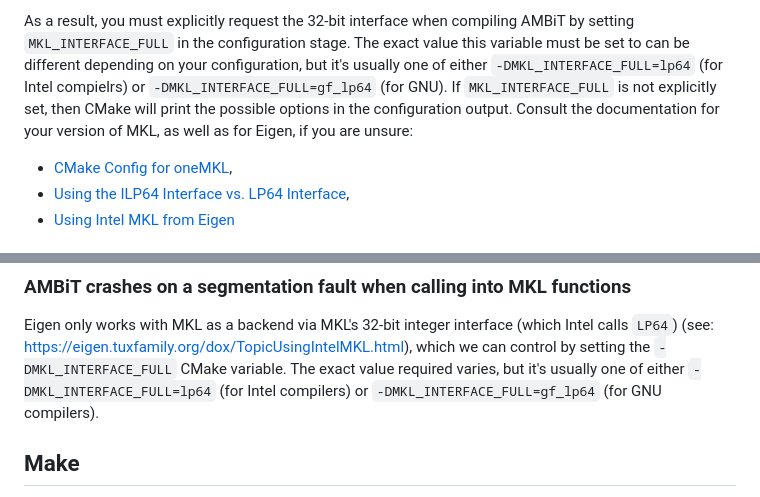
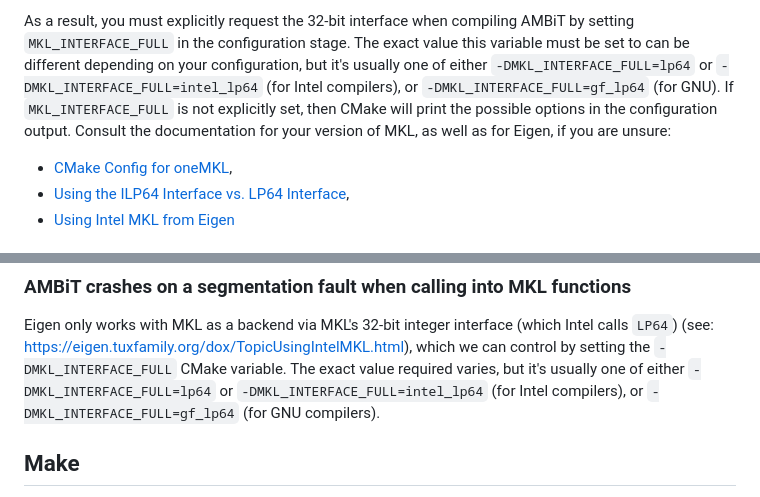
Before and after one commit to drjuls/AMBiT, a Markdown page: INSTALL.md, 2 parts joined by grey strips. Rendered like a GitHub page.

Commit message:
Minor documentation fixes.

```diff
--- a/INSTALL.md
+++ b/INSTALL.md
@@ -192,10 +192,10 @@ interface.
 As a result, you must explicitly request the 32-bit interface when compiling AMBiT by setting
 `MKL_INTERFACE_FULL` in the configuration stage. The exact value this variable must be set to can
 be different depending on your configuration, but it's usually one of either
-`-DMKL_INTERFACE_FULL=lp64` (for Intel compielrs) or `-DMKL_INTERFACE_FULL=gf_lp64` (for GNU).
-If `MKL_INTERFACE_FULL` is not explicitly set, then CMake will
-print the possible options in the configuration output. Consult the documentation for your version
-of MKL, as well as for Eigen, if you are unsure:
+`-DMKL_INTERFACE_FULL=lp64` or `-DMKL_INTERFACE_FULL=intel_lp64` (for Intel compilers), or
+`-DMKL_INTERFACE_FULL=gf_lp64` (for GNU). If `MKL_INTERFACE_FULL` is not explicitly set, then
+CMake will print the possible options in the configuration output. Consult the documentation for
+your version of MKL, as well as for Eigen, if you are unsure:
 
 - [CMake Config for
 oneMKL](https://www.intel.com/content/www/us/en/docs/onemkl/developer-guide-linux/2024-0/cmake-config-for-onemkl.html),
@@ -266,8 +266,9 @@ Explicitly enable or disable Boost multithreading in your CMake build options, e
 Eigen only works with MKL as a backend via MKL's 32-bit integer interface
 (which Intel calls `LP64`) (see: <https://eigen.tuxfamily.org/dox/TopicUsingIntelMKL.html>), which
 we can control by setting the `-DMKL_INTERFACE_FULL` CMake variable. The exact value required
-varies, but it's usually one of either `-DMKL_INTERFACE_FULL=lp64` (for Intel compilers) or
-`-DMKL_INTERFACE_FULL=gf_lp64` (for GNU compilers).
+varies, but it's usually one of either `-DMKL_INTERFACE_FULL=lp64` or
+`-DMKL_INTERFACE_FULL=intel_lp64` (for Intel compilers), or `-DMKL_INTERFACE_FULL=gf_lp64` (for GNU
+compilers).
 
 ## Make
 
```
